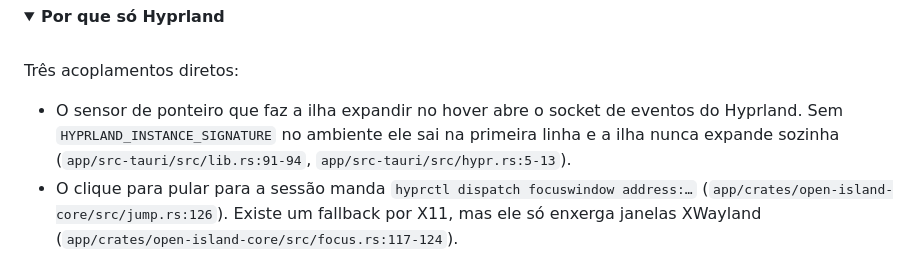
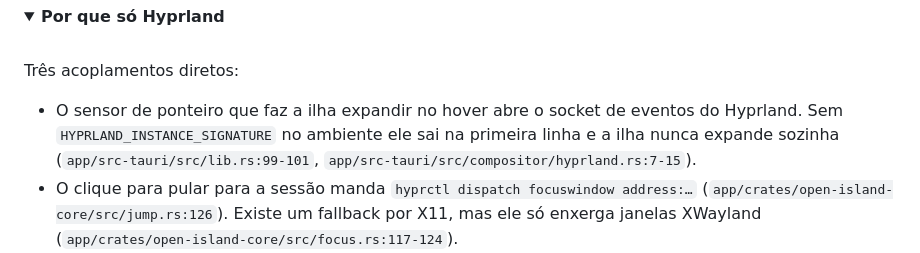
Before and after one commit to matheus-cintra/open-island, a Markdown page: README.md, the part around the change. Rendered like a GitHub page; folded sections open.

Commit message:
docs: point the README at the compositor module
The pointer sensor gate moved from hypr::socket_path() to
Compositor::available() and the file was renamed, so both line ranges the
bullet cited were stale. They now name the gate in watch_pointer and the
private socket_path of the Hyprland backend.

```diff
--- a/README.md
+++ b/README.md
@@ -204,7 +204,7 @@ A ilha é a única superfície. Não existe notificação de desktop: ela existi
 
 Três acoplamentos diretos:
 
-- O sensor de ponteiro que faz a ilha expandir no hover abre o socket de eventos do Hyprland. Sem `HYPRLAND_INSTANCE_SIGNATURE` no ambiente ele sai na primeira linha e a ilha nunca expande sozinha (`app/src-tauri/src/lib.rs:91-94`, `app/src-tauri/src/hypr.rs:5-13`).
+- O sensor de ponteiro que faz a ilha expandir no hover abre o socket de eventos do Hyprland. Sem `HYPRLAND_INSTANCE_SIGNATURE` no ambiente ele sai na primeira linha e a ilha nunca expande sozinha (`app/src-tauri/src/lib.rs:99-101`, `app/src-tauri/src/compositor/hyprland.rs:7-15`).
 - O clique para pular para a sessão manda `hyprctl dispatch focuswindow address:…` (`app/crates/open-island-core/src/jump.rs:126`). Existe um fallback por X11, mas ele só enxerga janelas XWayland (`app/crates/open-island-core/src/focus.rs:117-124`).
 - A altura da ilha é a altura reservada pela sua barra, lida do Hyprland.
 
```
